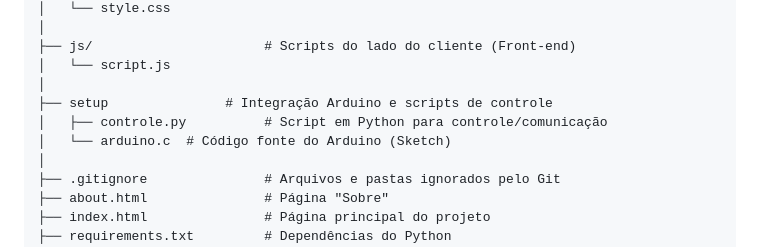
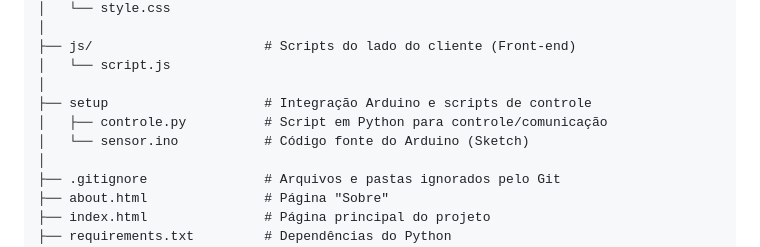
Before and after one commit to jhenriquemra/DomiNod, a Markdown page: README.md, the part around the change. Drawn GitHub-style.

Commit message:
Alteração README

```diff
--- a/README.md
+++ b/README.md
@@ -65,9 +65,9 @@ DomiNod/
 ├── js/                      # Scripts do lado do cliente (Front-end)
 │   └── script.js
 │
-├── setup               # Integração Arduino e scripts de controle
+├── setup                    # Integração Arduino e scripts de controle
 │   ├── controle.py          # Script em Python para controle/comunicação
-│   └── arduino.c  # Código fonte do Arduino (Sketch)
+│   └── sensor.ino           # Código fonte do Arduino (Sketch)
 │
 ├── .gitignore               # Arquivos e pastas ignorados pelo Git
 ├── about.html               # Página "Sobre"
```
